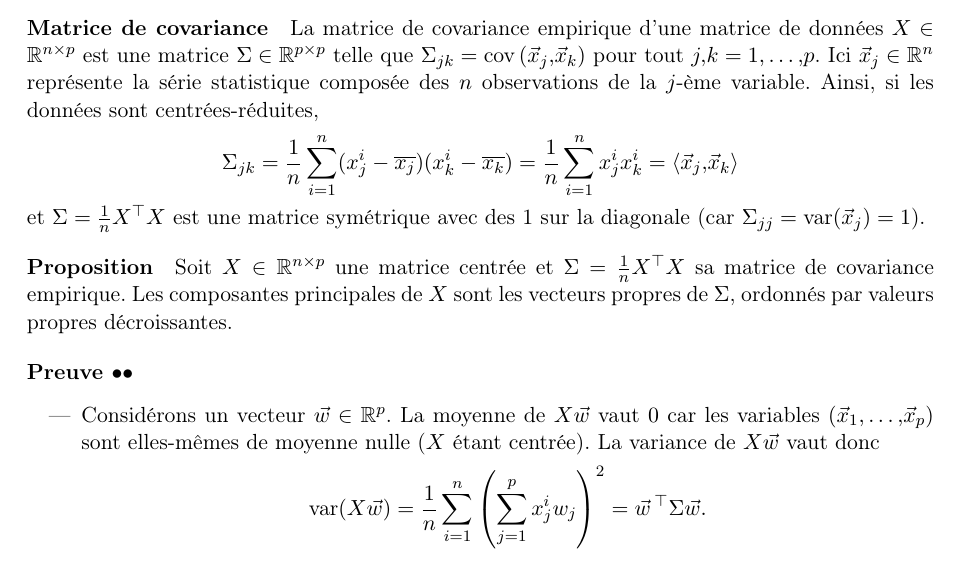
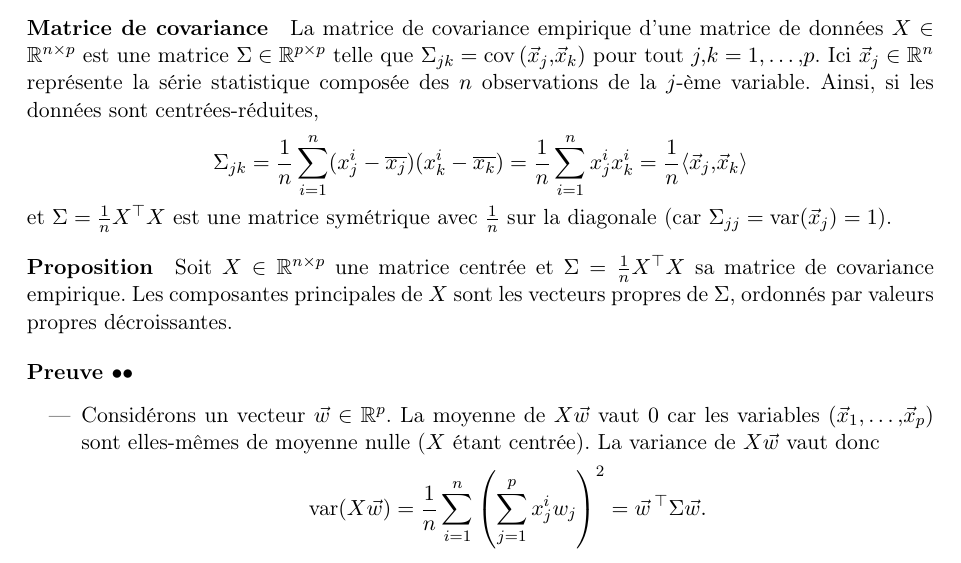
Before and after one commit to chagaz/sdd_2021, a LaTeX thesis (poly/sdd_2021_poly.tex, which reads poly/contents/dimred.tex): part of page 60 of 118, cut so that both start at the same text. Compiled offline with pdfLaTeX; the source files are stored in an older character set and shown here as Unicode; a LaTeX package or settings file that is missing is left out.

Commit message:
fixed typos

```diff
--- a/poly/contents/dimred.tex
+++ b/poly/contents/dimred.tex
@@ -243,9 +243,9 @@ composée des $n$ observations de la $j$-ème variable. Ainsi, si les données
 sont centrées-réduites,
 \[
   \Sigma_{jk} = \frac1n \sum_{i=1}^n (x_j^i - \overline{x_j})  (x_k^i - \overline{x_k}) = \frac1n \sum_{i=1}^n x_j^i x_k^i
-   = \langle \xx_j, \xx_k \rangle
+   = \frac1n \langle \xx_j, \xx_k \rangle
  \]
- et $\Sigma = \frac1n X^\top X$ est une matrice symétrique avec des 1 sur la diagonale (car $\Sigma_{jj} = \text{var}(\xx_j) = 1$).
+ et $\Sigma = \frac1n X^\top X$ est une matrice symétrique avec $\frac1n$ sur la diagonale (car $\Sigma_{jj} = \text{var}(\xx_j) = 1$).
 
 \paragraph{Proposition}
 Soit $X \in \RRnp$ une matrice centrée et
```
Also changed, not shown: poly/sdd_2021_poly.pdf.
